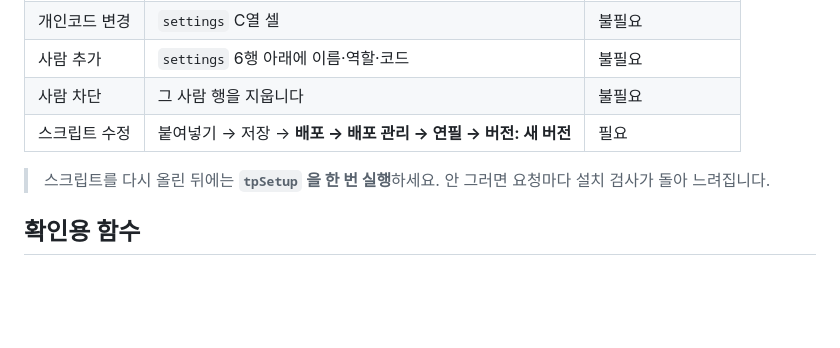
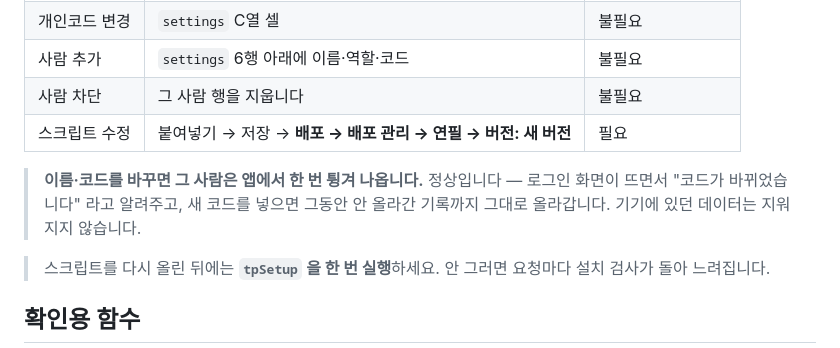
Before and after one commit to godfathermaker/study-log, a Markdown page: tools/구글시트_설정.md, the part around the change. Rendered like a GitHub page; blank space fills up the shorter version.

```diff
--- a/tools/구글시트_설정.md
+++ b/tools/구글시트_설정.md
@@ -100,6 +100,10 @@ GitHub 저장소를 만들고 `index.html` 과 `config.json` 을 올린 뒤
 | 사람 차단 | 그 사람 행을 지웁니다 | 불필요 |
 | 스크립트 수정 | 붙여넣기 → 저장 → **배포 → 배포 관리 → 연필 → 버전: 새 버전** | 필요 |
 
+> **이름·코드를 바꾸면 그 사람은 앱에서 한 번 튕겨 나옵니다.** 정상입니다 —
+> 로그인 화면이 뜨면서 "코드가 바뀌었습니다" 라고 알려주고, 새 코드를 넣으면
+> 그동안 안 올라간 기록까지 그대로 올라갑니다. 기기에 있던 데이터는 지워지지 않습니다.
+
 > 스크립트를 다시 올린 뒤에는 **`tpSetup` 을 한 번 실행**하세요.
 > 안 그러면 요청마다 설치 검사가 돌아 느려집니다.
 
```
Also changed, not shown: README.md (+6 -0 lines).
